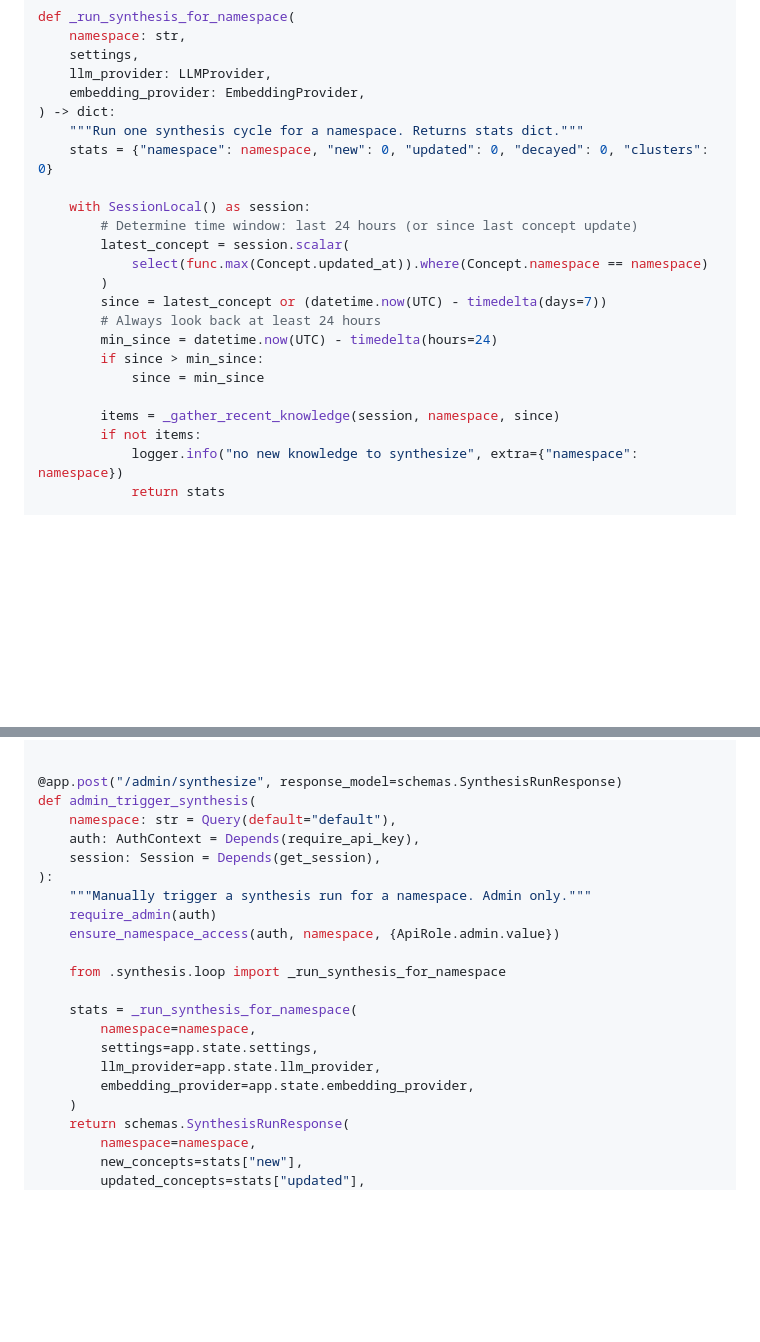
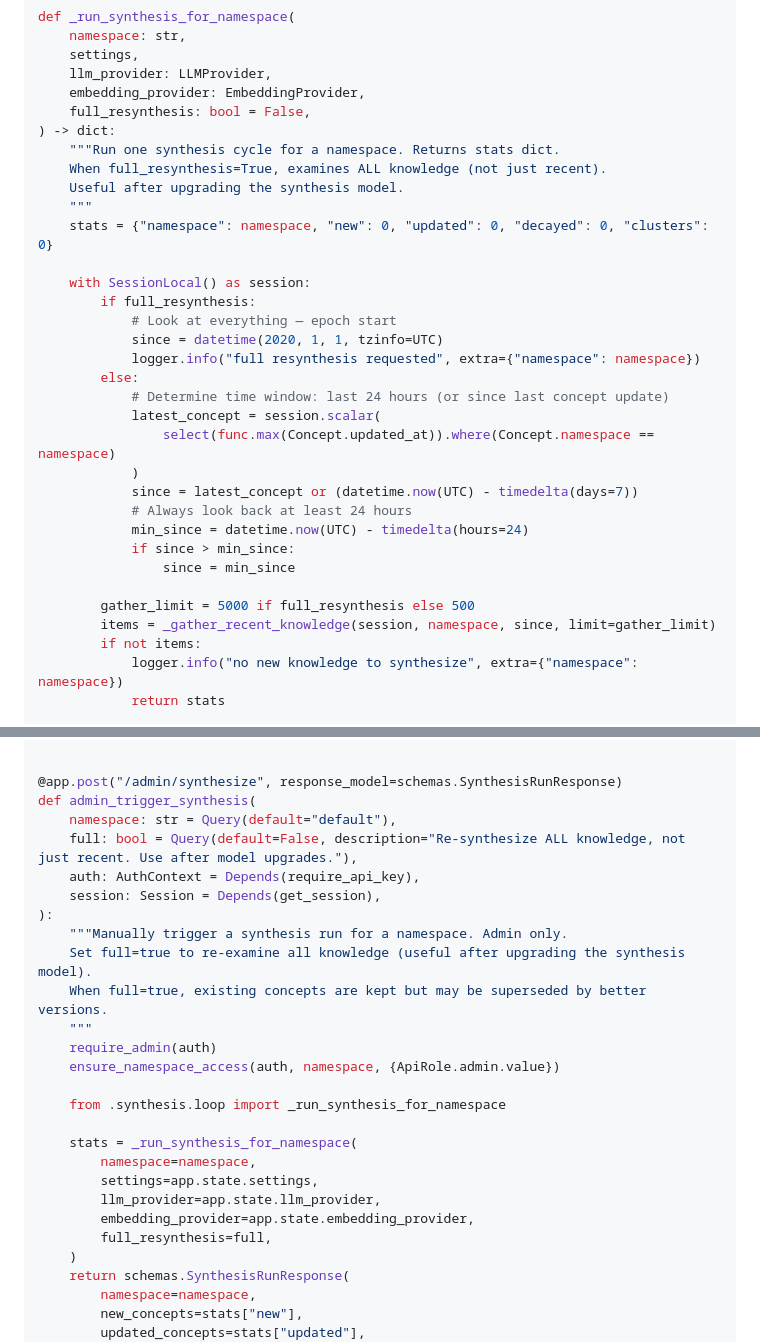
Before and after one commit to maddefientist/agentssot, a Markdown page: docs/plans/2026-02-19-hive-cortex-implementation.md, 2 parts joined by grey strips. Rendered like a GitHub page; blank space fills up the shorter version.

Commit message:
*installs the time machine button*
Add full_resynthesis flag to admin/synthesize endpoint.
Lets you re-examine ALL knowledge after model upgrades.

```diff
--- a/docs/plans/2026-02-19-hive-cortex-implementation.md
+++ b/docs/plans/2026-02-19-hive-cortex-implementation.md
@@ -960,22 +960,32 @@ def _run_synthesis_for_namespace(
     settings,
     llm_provider: LLMProvider,
     embedding_provider: EmbeddingProvider,
+    full_resynthesis: bool = False,
 ) -> dict:
-    """Run one synthesis cycle for a namespace. Returns stats dict."""
+    """Run one synthesis cycle for a namespace. Returns stats dict.
+    When full_resynthesis=True, examines ALL knowledge (not just recent).
+    Useful after upgrading the synthesis model.
+    """
     stats = {"namespace": namespace, "new": 0, "updated": 0, "decayed": 0, "clusters": 0}
 
     with SessionLocal() as session:
-        # Determine time window: last 24 hours (or since last concept update)
-        latest_concept = session.scalar(
-            select(func.max(Concept.updated_at)).where(Concept.namespace == namespace)
-        )
-        since = latest_concept or (datetime.now(UTC) - timedelta(days=7))
-        # Always look back at least 24 hours
-        min_since = datetime.now(UTC) - timedelta(hours=24)
-        if since > min_since:
-            since = min_since
-
-        items = _gather_recent_knowledge(session, namespace, since)
+        if full_resynthesis:
+            # Look at everything — epoch start
+            since = datetime(2020, 1, 1, tzinfo=UTC)
+            logger.info("full resynthesis requested", extra={"namespace": namespace})
+        else:
+            # Determine time window: last 24 hours (or since last concept update)
+            latest_concept = session.scalar(
+                select(func.max(Concept.updated_at)).where(Concept.namespace == namespace)
+            )
+            since = latest_concept or (datetime.now(UTC) - timedelta(days=7))
+            # Always look back at least 24 hours
+            min_since = datetime.now(UTC) - timedelta(hours=24)
+            if since > min_since:
+                since = min_since
+
+        gather_limit = 5000 if full_resynthesis else 500
+        items = _gather_recent_knowledge(session, namespace, since, limit=gather_limit)
         if not items:
             logger.info("no new knowledge to synthesize", extra={"namespace": namespace})
             return stats
@@ -1367,10 +1377,14 @@ def get_concept(
 @app.post("/admin/synthesize", response_model=schemas.SynthesisRunResponse)
 def admin_trigger_synthesis(
     namespace: str = Query(default="default"),
+    full: bool = Query(default=False, description="Re-synthesize ALL knowledge, not just recent. Use after model upgrades."),
     auth: AuthContext = Depends(require_api_key),
     session: Session = Depends(get_session),
 ):
-    """Manually trigger a synthesis run for a namespace. Admin only."""
+    """Manually trigger a synthesis run for a namespace. Admin only.
+    Set full=true to re-examine all knowledge (useful after upgrading the synthesis model).
+    When full=true, existing concepts are kept but may be superseded by better versions.
+    """
     require_admin(auth)
     ensure_namespace_access(auth, namespace, {ApiRole.admin.value})
 
@@ -1381,6 +1395,7 @@ def admin_trigger_synthesis(
         settings=app.state.settings,
         llm_provider=app.state.llm_provider,
         embedding_provider=app.state.embedding_provider,
+        full_resynthesis=full,
     )
     return schemas.SynthesisRunResponse(
         namespace=namespace,
```
